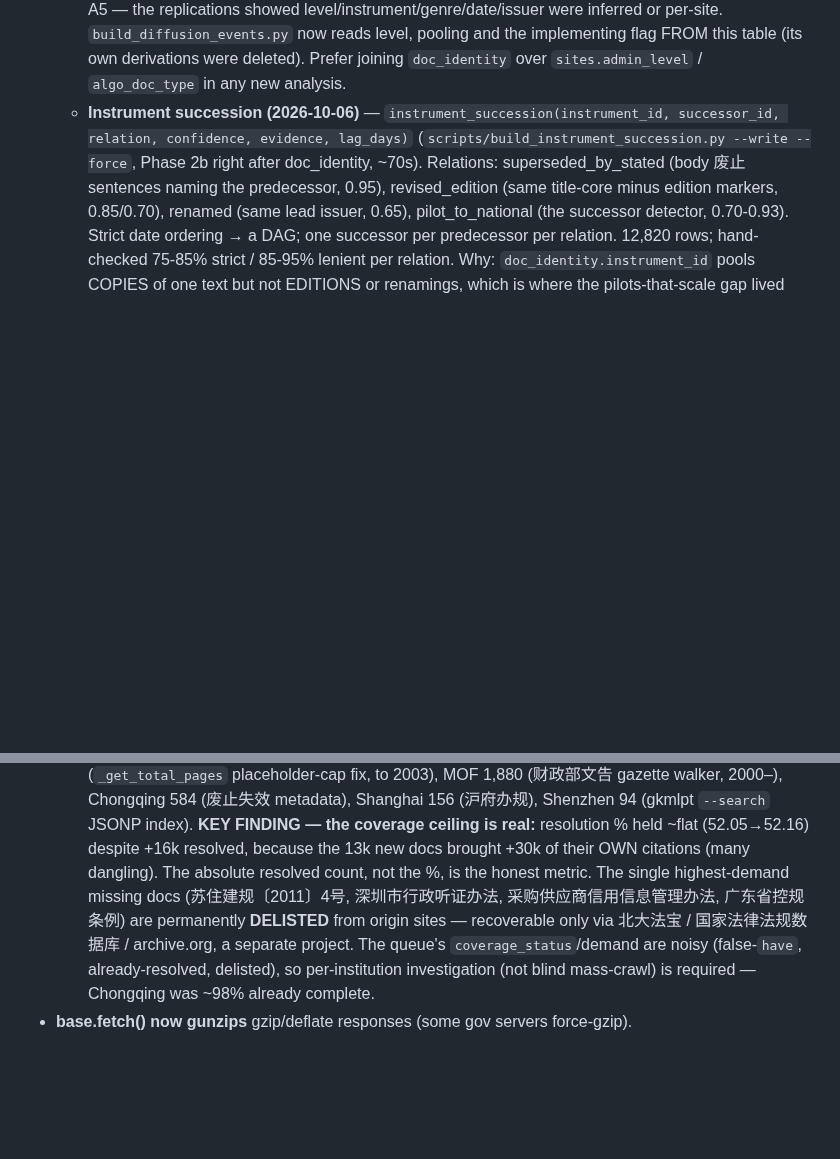
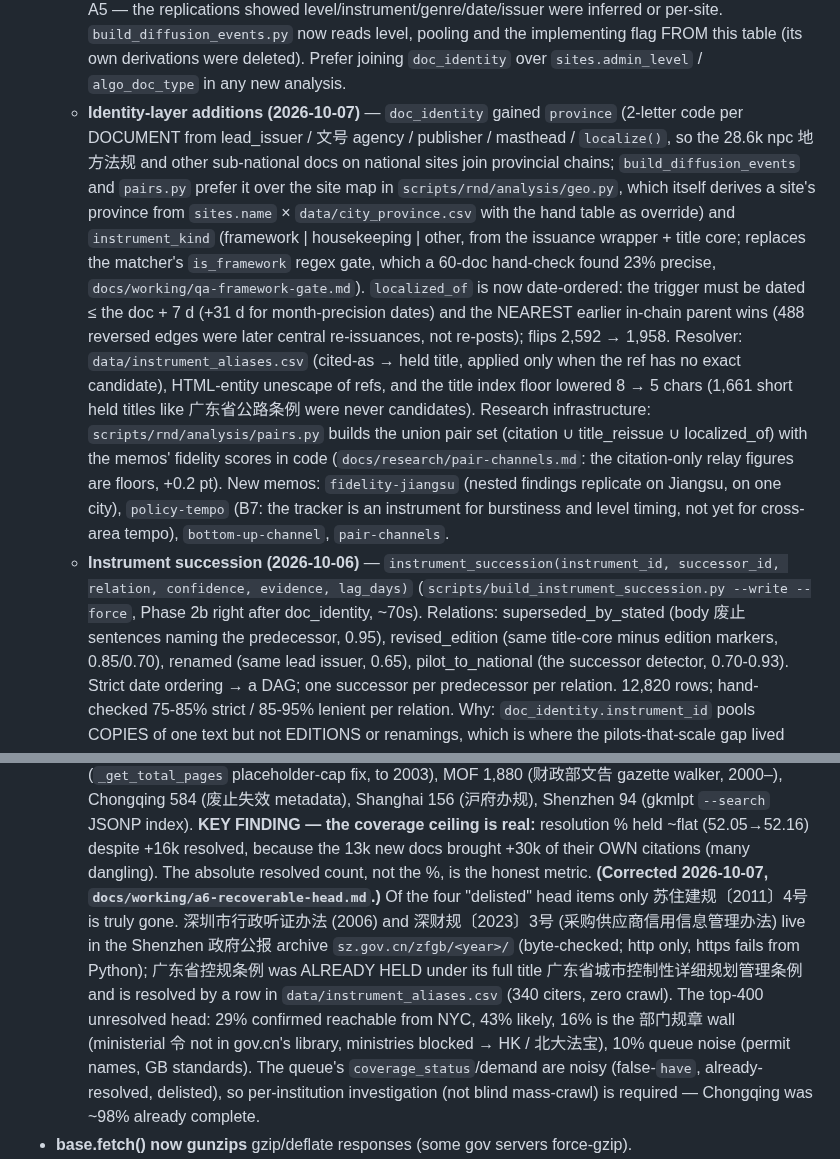
Before and after one commit to hulelan/china-governance, a Markdown page: CLAUDE.md, 2 parts joined by grey strips. Drawn GitHub-style; blank space fills up the shorter version.

Commit message:
docs(CLAUDE): correct the delisted-head verdicts; record province/instrument_kind/localized_of order, aliases, pairs.py, new memos
Co-Authored-By: Claude Fable 5.1 <noreply@anthropic.com>
Claude-Session: https://claude.ai/code/session_01S7L7jtXnengeoay9qk4exa

```diff
--- a/CLAUDE.md
+++ b/CLAUDE.md
@@ -88,6 +88,26 @@ Chinese government document corpus + web app. Crawls policy documents from centr
     per-site. `build_diffusion_events.py` now reads level, pooling and the implementing
     flag FROM this table (its own derivations were deleted). Prefer joining `doc_identity`
     over `sites.admin_level` / `algo_doc_type` in any new analysis.
+  - **Identity-layer additions (2026-10-07)** — `doc_identity` gained `province` (2-letter
+    code per DOCUMENT from lead_issuer / 文号 agency / publisher / masthead / `localize()`, so
+    the 28.6k npc 地方法规 and other sub-national docs on national sites join provincial
+    chains; `build_diffusion_events` and `pairs.py` prefer it over the site map in
+    `scripts/rnd/analysis/geo.py`, which itself derives a site's province from `sites.name` ×
+    `data/city_province.csv` with the hand table as override) and `instrument_kind`
+    (framework | housekeeping | other, from the issuance wrapper + title core; replaces the
+    matcher's `is_framework` regex gate, which a 60-doc hand-check found 23% precise,
+    `docs/working/qa-framework-gate.md`). `localized_of` is now date-ordered: the trigger must
+    be dated ≤ the doc + 7 d (+31 d for month-precision dates) and the NEAREST earlier in-chain
+    parent wins (488 reversed edges were later central re-issuances, not re-posts); flips
+    2,592 → 1,958. Resolver: `data/instrument_aliases.csv` (cited-as → held title, applied only
+    when the ref has no exact candidate), HTML-entity unescape of refs, and the title index
+    floor lowered 8 → 5 chars (1,661 short held titles like 广东省公路条例 were never candidates).
+    Research infrastructure: `scripts/rnd/analysis/pairs.py` builds the union pair set
+    (citation ∪ title_reissue ∪ localized_of) with the memos' fidelity scores in code
+    (`docs/research/pair-channels.md`: the citation-only relay figures are floors, +0.2 pt).
+    New memos: `fidelity-jiangsu` (nested findings replicate on Jiangsu, on one city),
+    `policy-tempo` (B7: the tracker is an instrument for burstiness and level timing, not yet
+    for cross-area tempo), `bottom-up-channel`, `pair-channels`.
   - **Instrument succession (2026-10-06)** — `instrument_succession(instrument_id,
     successor_id, relation, confidence, evidence, lag_days)` (`scripts/build_instrument_succession.py
     --write --force`, Phase 2b right after doc_identity, ~70s). Relations: superseded_by_stated
@@ -131,10 +151,15 @@ Chinese government document corpus + web app. Crawls policy documents from centr
     **KEY FINDING — the coverage ceiling is real:** resolution % held ~flat
     (52.05→52.16) despite +16k resolved, because the 13k new docs brought +30k of
     their OWN citations (many dangling). The absolute resolved count, not the %, is
-    the honest metric. The single highest-demand missing docs (苏住建规〔2011〕4号,
-    深圳市行政听证办法, 采购供应商信用信息管理办法, 广东省控规条例) are permanently
-    **DELISTED** from origin sites — recoverable only via 北大法宝 / 国家法律法规数据库
-    / archive.org, a separate project. The queue's `coverage_status`/demand are noisy
+    the honest metric. **(Corrected 2026-10-07, `docs/working/a6-recoverable-head.md`.)**
+    Of the four "delisted" head items only 苏住建规〔2011〕4号 is truly gone. 深圳市行政听证办法
+    (2006) and 深财规〔2023〕3号 (采购供应商信用信息管理办法) live in the Shenzhen 政府公报
+    archive `sz.gov.cn/zfgb/<year>/` (byte-checked; http only, https fails from Python);
+    广东省控规条例 was ALREADY HELD under its full title 广东省城市控制性详细规划管理条例 and
+    is resolved by a row in `data/instrument_aliases.csv` (340 citers, zero crawl). The
+    top-400 unresolved head: 29% confirmed reachable from NYC, 43% likely, 16% is the
+    部门规章 wall (ministerial 令 not in gov.cn's library, ministries blocked → HK / 北大法宝),
+    10% queue noise (permit names, GB standards). The queue's `coverage_status`/demand are noisy
     (false-`have`, already-resolved, delisted), so per-institution investigation
     (not blind mass-crawl) is required — Chongqing was ~98% already complete.
 - **base.fetch() now gunzips** gzip/deflate responses (some gov servers force-gzip).
```
